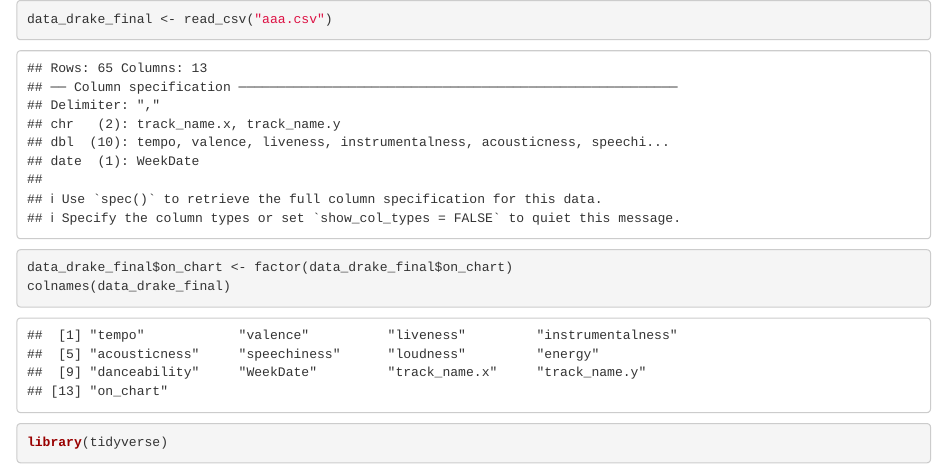
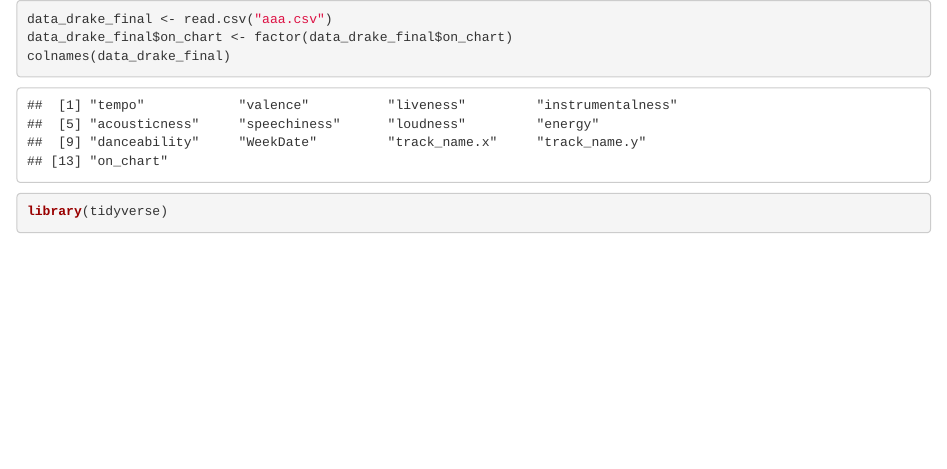
Before and after one commit to ktpanda2025/STA_141C_FINAL_PAPER, an R Markdown document (combined_analy.Rmd): the page in a window 1100 px wide, from its top. Rendered offline with R 4.5, knitr and Pandoc, with nearby package versions; some code elsewhere in the file could not run offline; common packages that the code uses without loading them are loaded.

Commit message:
Update combined_analy.Rmd

````diff
--- a/combined_analy.Rmd
+++ b/combined_analy.Rmd
@@ -1,5 +1,5 @@
 ```{r}
-data_drake_final <- read_csv("aaa.csv")
+data_drake_final <- read.csv("aaa.csv")
 data_drake_final$on_chart <- factor(data_drake_final$on_chart)
 colnames(data_drake_final)
 ```
````
